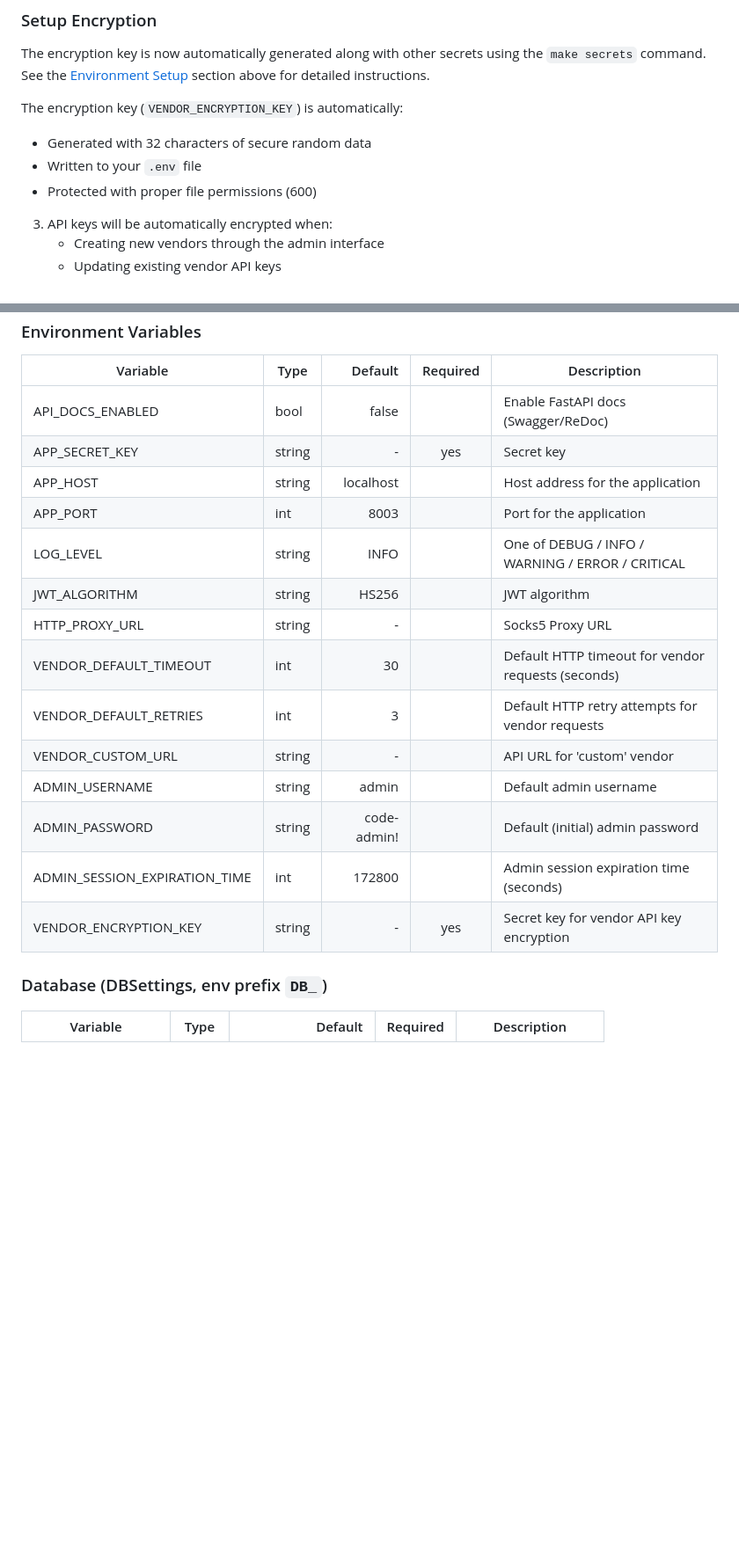
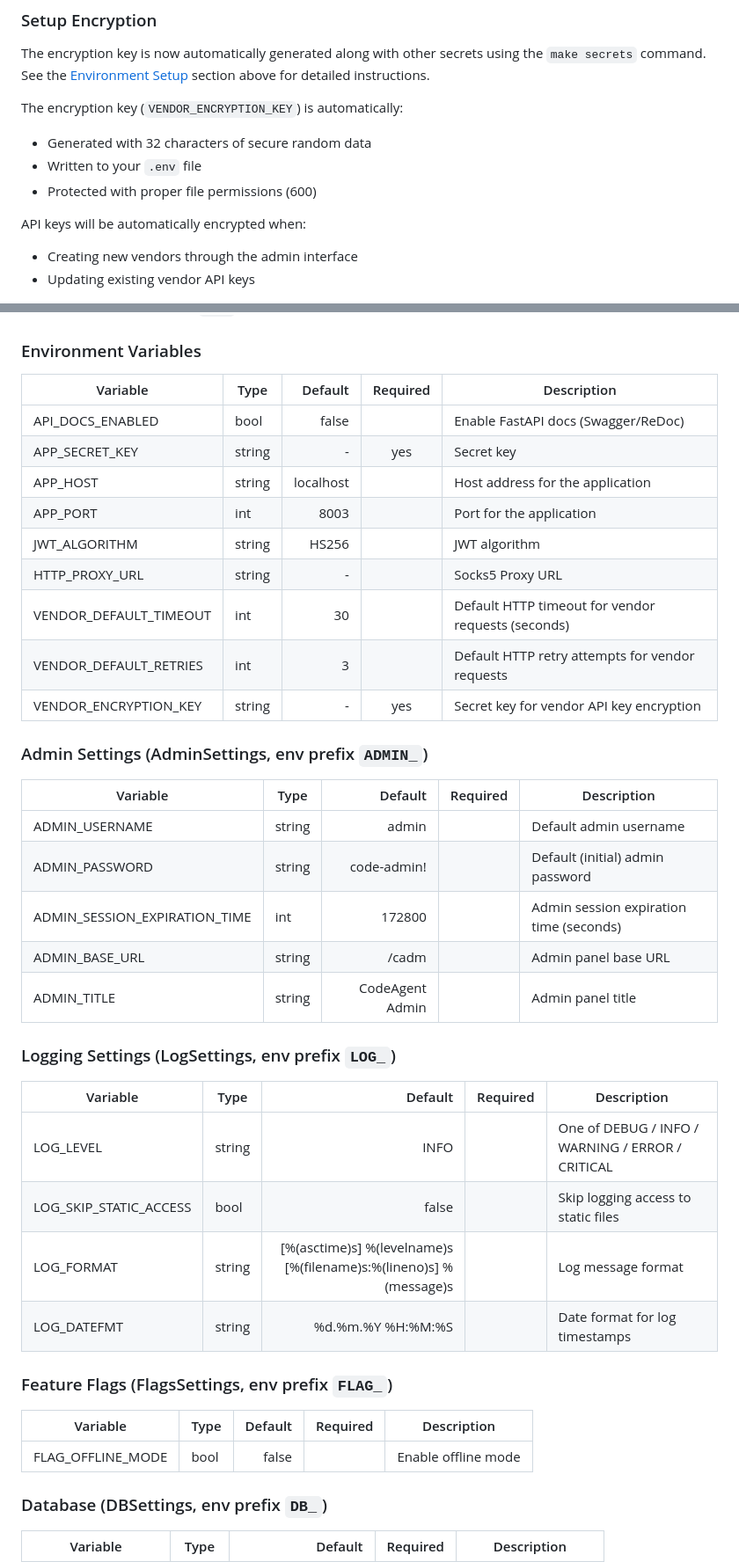
Before and after one commit to DmitryBurnaev/code-agent, a Markdown page: README.md, 2 parts joined by grey strips. Shown: that part at 88% size. GitHub-like rendering; blank space fills up the shorter version.

Commit message:
[#13] Refactor settings: updated readme

```diff
--- a/README.md
+++ b/README.md
@@ -234,7 +234,7 @@ The encryption key (`VENDOR_ENCRYPTION_KEY`) is automatically:
 - Written to your `.env` file
 - Protected with proper file permissions (600)
 
-3. API keys will be automatically encrypted when:
+API keys will be automatically encrypted when:
    - Creating new vendors through the admin interface
    - Updating existing vendor API keys
 
@@ -274,16 +274,36 @@ The encryption key (`VENDOR_ENCRYPTION_KEY`) is automatically:
 | APP_SECRET_KEY                | string |           - |   yes    | Secret key                                         |
 | APP_HOST                      | string |   localhost |          | Host address for the application                   |
 | APP_PORT                      | int    |        8003 |          | Port for the application                           |
-| LOG_LEVEL                     | string |        INFO |          | One of DEBUG / INFO / WARNING / ERROR / CRITICAL   |
 | JWT_ALGORITHM                 | string |       HS256 |          | JWT algorithm                                      |
 | HTTP_PROXY_URL                | string |           - |          | Socks5 Proxy URL                                   |
 | VENDOR_DEFAULT_TIMEOUT        | int    |          30 |          | Default HTTP timeout for vendor requests (seconds) |
 | VENDOR_DEFAULT_RETRIES        | int    |           3 |          | Default HTTP retry attempts for vendor requests    |
-| VENDOR_CUSTOM_URL             | string |           - |          | API URL for 'custom' vendor                        |
-| ADMIN_USERNAME                | string |       admin |          | Default admin username                             |
-| ADMIN_PASSWORD                | string | code-admin! |          | Default (initial) admin password                   |
-| ADMIN_SESSION_EXPIRATION_TIME | int    |      172800 |          | Admin session expiration time (seconds)            |
 | VENDOR_ENCRYPTION_KEY         | string |           - |   yes    | Secret key for vendor API key encryption           |
+
+### Admin Settings (AdminSettings, env prefix `ADMIN_`)
+
+| Variable                      | Type   |         Default | Required | Description                             |
+|-------------------------------|--------|----------------:|:--------:|-----------------------------------------|
+| ADMIN_USERNAME                | string |           admin |          | Default admin username                  |
+| ADMIN_PASSWORD                | string |     code-admin! |          | Default (initial) admin password        |
+| ADMIN_SESSION_EXPIRATION_TIME | int    |          172800 |          | Admin session expiration time (seconds) |
+| ADMIN_BASE_URL                | string |           /cadm |          | Admin panel base URL                    |
+| ADMIN_TITLE                   | string | CodeAgent Admin |          | Admin panel title                       |
+
+### Logging Settings (LogSettings, env prefix `LOG_`)
+
+| Variable               | Type   |                                                           Default | Required | Description                                      |
+|------------------------|--------|------------------------------------------------------------------:|:--------:|--------------------------------------------------|
+| LOG_LEVEL              | string |                                                              INFO |          | One of DEBUG / INFO / WARNING / ERROR / CRITICAL |
+| LOG_SKIP_STATIC_ACCESS | bool   |                                                             false |          | Skip logging access to static files              |
+| LOG_FORMAT             | string | [%(asctime)s] %(levelname)s [%(filename)s:%(lineno)s] %(message)s |          | Log message format                               |
+| LOG_DATEFMT            | string |                                                 %d.%m.%Y %H:%M:%S |          | Date format for log timestamps                   |
+
+### Feature Flags (FlagsSettings, env prefix `FLAG_`)
+
+| Variable          | Type | Default | Required | Description         |
+|-------------------|------|--------:|:--------:|---------------------|
+| FLAG_OFFLINE_MODE | bool |   false |          | Enable offline mode |
 
 ### Database (DBSettings, env prefix `DB_`)
 
```
Also changed, not shown: other parts of README.md (+0 -15 lines), 1 other file.
